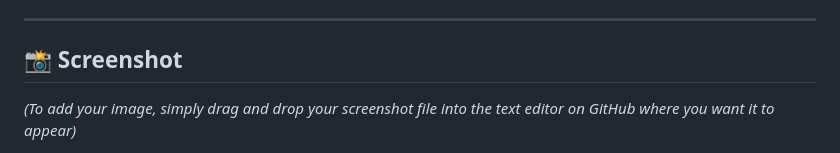
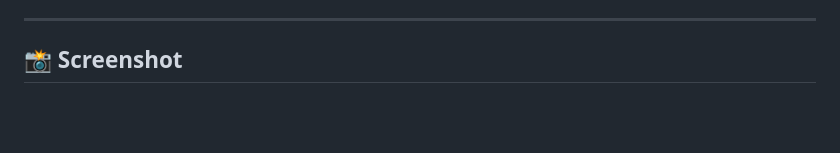
Before and after one commit to YoussefKamm/Car-Price-Predictor, a Markdown page: README.md, the part around the change printed below. GitHub-like rendering; blank space fills up the shorter version.

```diff
--- a/README.md
+++ b/README.md
@@ -101,5 +101,4 @@ The raw dataset (`quikr_car.csv`) contained messy and inconsistent values. The f
 
 ## 📸 Screenshot
 
-*(To add your image, simply drag and drop your screenshot file into the text editor on GitHub where you want it to appear)*
 
```
Also changed, not shown: other parts of README.md (+2 -1 lines).
